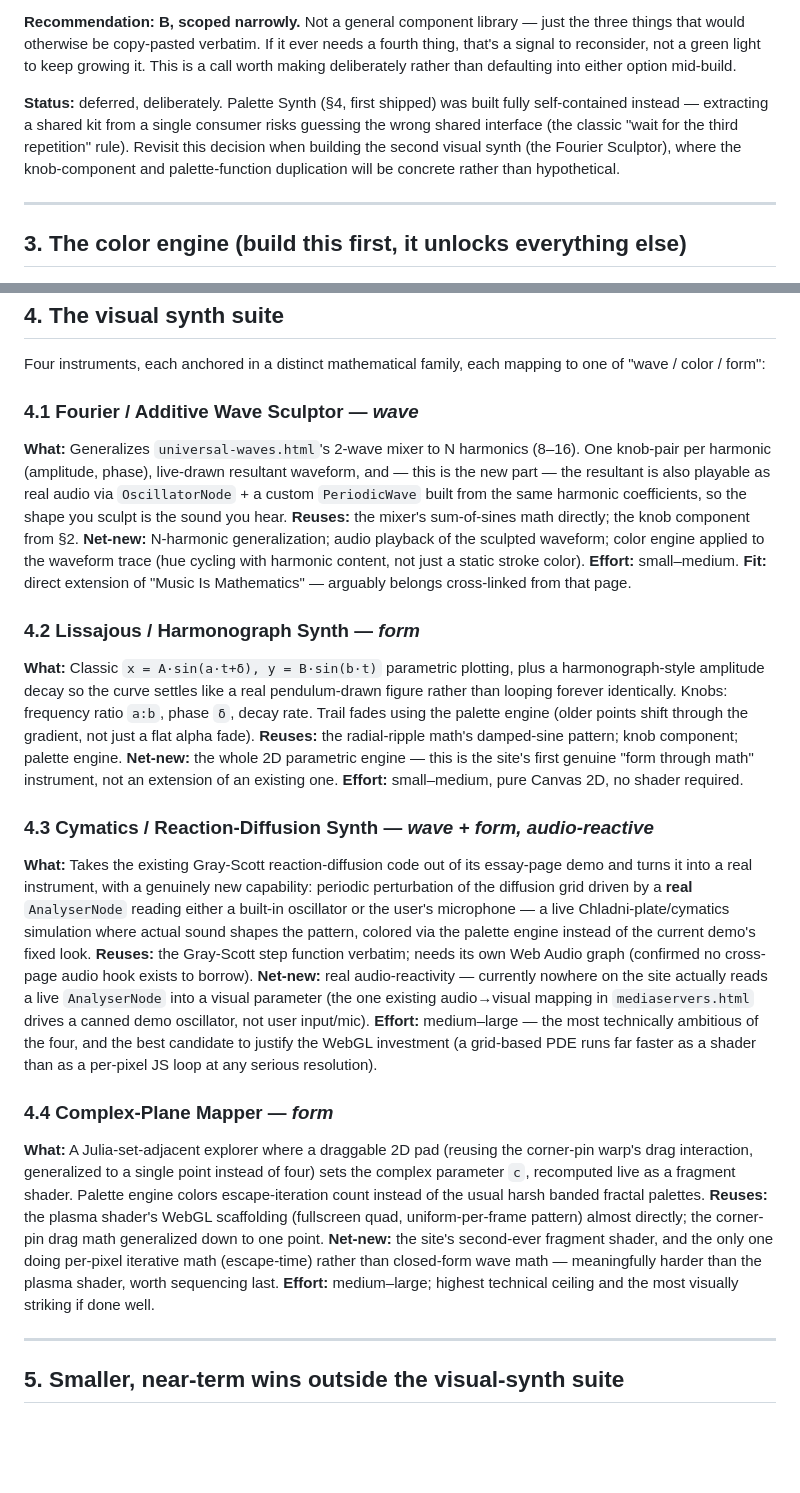
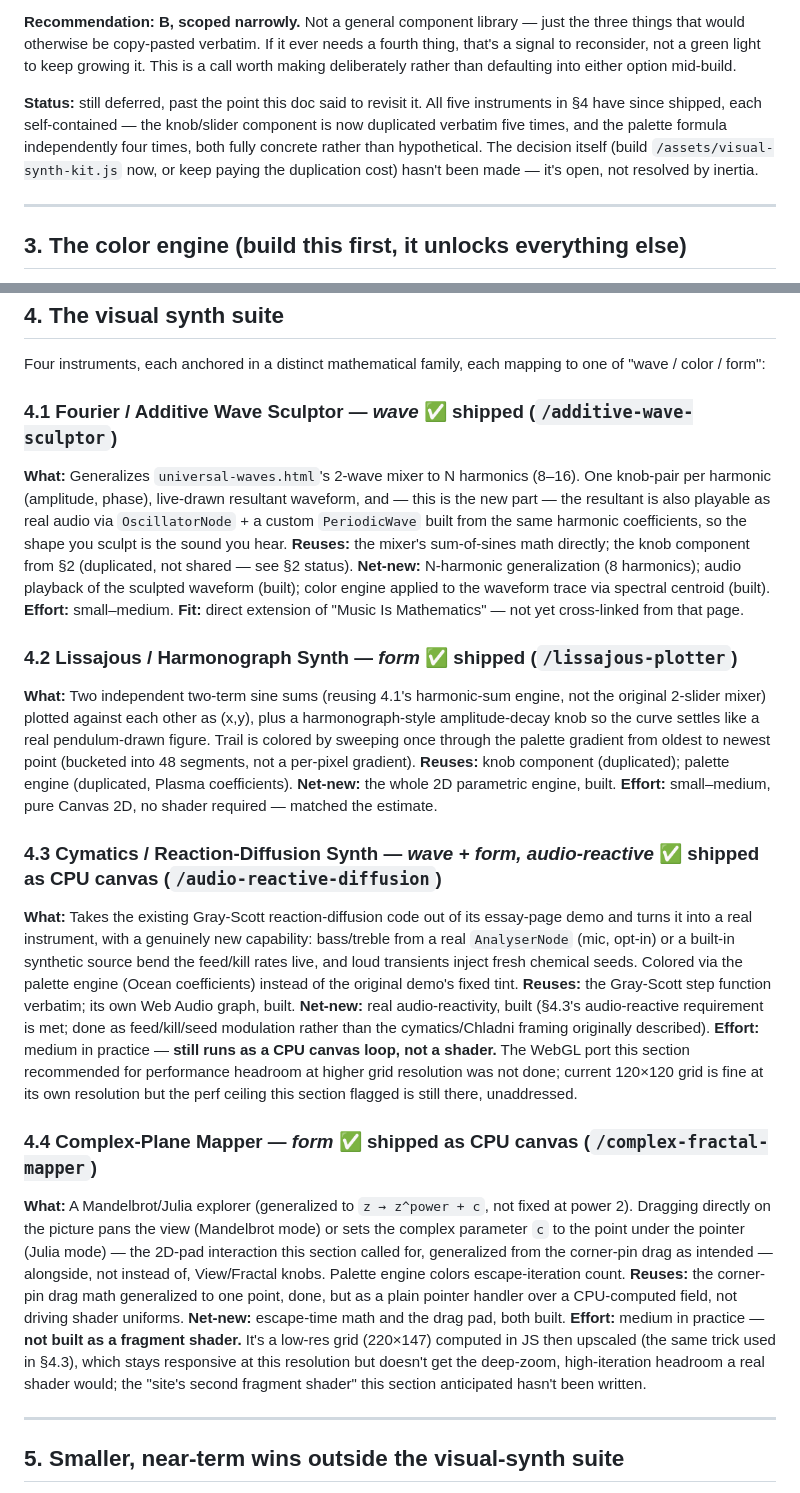
Before and after one commit to followorbounce/followorbounce.github.io, a Markdown page: ROADMAP.md, 2 parts joined by grey strips. Drawn GitHub-style; blank space fills up the shorter version.

Commit message:
Update ROADMAP.md to reflect what actually shipped
Marks all five §4 visual synths as built, and records honestly where
the implementation diverged from the plan: §2's shared knob/palette
kit was never revisited (now duplicated 5x/4x, a real decision still
open, not resolved by inertia); §4.3 and §4.4 shipped as CPU canvas
loops rather than the WebGL ports the doc recommended for performance
headroom; §5's spectrum-bar and real-waterfall wins and §7's hub page
were never picked up.

Co-Authored-By: Claude Sonnet 5 <noreply@anthropic.com>

```diff
--- a/ROADMAP.md
+++ b/ROADMAP.md
@@ -39,7 +39,7 @@ Building "a bunch" of related visual synths will duplicate the same three things
 
 **Recommendation: B, scoped narrowly.** Not a general component library — just the three things that would otherwise be copy-pasted verbatim. If it ever needs a fourth thing, that's a signal to reconsider, not a green light to keep growing it. This is a call worth making deliberately rather than defaulting into either option mid-build.
 
-**Status:** deferred, deliberately. Palette Synth (§4, first shipped) was built fully self-contained instead — extracting a shared kit from a single consumer risks guessing the wrong shared interface (the classic "wait for the third repetition" rule). Revisit this decision when building the second visual synth (the Fourier Sculptor), where the knob-component and palette-function duplication will be concrete rather than hypothetical.
+**Status:** still deferred, past the point this doc said to revisit it. All five instruments in §4 have since shipped, each self-contained — the knob/slider component is now duplicated verbatim five times, and the palette formula independently four times, both fully concrete rather than hypothetical. The decision itself (build `/assets/visual-synth-kit.js` now, or keep paying the duplication cost) hasn't been made — it's open, not resolved by inertia.
 
 ---
 
@@ -61,29 +61,29 @@ Four small vectors (`a,b,c,d`, one triplet each) define an entire smooth, cyclic
 
 Four instruments, each anchored in a distinct mathematical family, each mapping to one of "wave / color / form":
 
-### 4.1 Fourier / Additive Wave Sculptor — *wave*
+### 4.1 Fourier / Additive Wave Sculptor — *wave* ✅ shipped (`/additive-wave-sculptor`)
 **What:** Generalizes `universal-waves.html`'s 2-wave mixer to N harmonics (8–16). One knob-pair per harmonic (amplitude, phase), live-drawn resultant waveform, and — this is the new part — the resultant is also playable as real audio via `OscillatorNode` + a custom `PeriodicWave` built from the same harmonic coefficients, so the shape you sculpt is the sound you hear.
-**Reuses:** the mixer's sum-of-sines math directly; the knob component from §2.
-**Net-new:** N-harmonic generalization; audio playback of the sculpted waveform; color engine applied to the waveform trace (hue cycling with harmonic content, not just a static stroke color).
-**Effort:** small–medium. **Fit:** direct extension of "Music Is Mathematics" — arguably belongs cross-linked from that page.
+**Reuses:** the mixer's sum-of-sines math directly; the knob component from §2 (duplicated, not shared — see §2 status).
+**Net-new:** N-harmonic generalization (8 harmonics); audio playback of the sculpted waveform (built); color engine applied to the waveform trace via spectral centroid (built).
+**Effort:** small–medium. **Fit:** direct extension of "Music Is Mathematics" — not yet cross-linked from that page.
 
-### 4.2 Lissajous / Harmonograph Synth — *form*
-**What:** Classic `x = A·sin(a·t+δ), y = B·sin(b·t)` parametric plotting, plus a harmonograph-style amplitude decay so the curve settles like a real pendulum-drawn figure rather than looping forever identically. Knobs: frequency ratio `a:b`, phase `δ`, decay rate. Trail fades using the palette engine (older points shift through the gradient, not just a flat alpha fade).
-**Reuses:** the radial-ripple math's damped-sine pattern; knob component; palette engine.
-**Net-new:** the whole 2D parametric engine — this is the site's first genuine "form through math" instrument, not an extension of an existing one.
-**Effort:** small–medium, pure Canvas 2D, no shader required.
+### 4.2 Lissajous / Harmonograph Synth — *form* ✅ shipped (`/lissajous-plotter`)
+**What:** Two independent two-term sine sums (reusing 4.1's harmonic-sum engine, not the original 2-slider mixer) plotted against each other as (x,y), plus a harmonograph-style amplitude-decay knob so the curve settles like a real pendulum-drawn figure. Trail is colored by sweeping once through the palette gradient from oldest to newest point (bucketed into 48 segments, not a per-pixel gradient).
+**Reuses:** knob component (duplicated); palette engine (duplicated, Plasma coefficients).
+**Net-new:** the whole 2D parametric engine, built.
+**Effort:** small–medium, pure Canvas 2D, no shader required — matched the estimate.
 
-### 4.3 Cymatics / Reaction-Diffusion Synth — *wave + form, audio-reactive*
-**What:** Takes the existing Gray-Scott reaction-diffusion code out of its essay-page demo and turns it into a real instrument, with a genuinely new capability: periodic perturbation of the diffusion grid driven by a **real** `AnalyserNode` reading either a built-in oscillator or the user's microphone — a live Chladni-plate/cymatics simulation where actual sound shapes the pattern, colored via the palette engine instead of the current demo's fixed look.
-**Reuses:** the Gray-Scott step function verbatim; needs its own Web Audio graph (confirmed no cross-page audio hook exists to borrow).
-**Net-new:** real audio-reactivity — currently nowhere on the site actually reads a live `AnalyserNode` into a visual parameter (the one existing audio→visual mapping in `mediaservers.html` drives a canned demo oscillator, not user input/mic).
-**Effort:** medium–large — the most technically ambitious of the four, and the best candidate to justify the WebGL investment (a grid-based PDE runs far faster as a shader than as a per-pixel JS loop at any serious resolution).
+### 4.3 Cymatics / Reaction-Diffusion Synth — *wave + form, audio-reactive* ✅ shipped as CPU canvas (`/audio-reactive-diffusion`)
+**What:** Takes the existing Gray-Scott reaction-diffusion code out of its essay-page demo and turns it into a real instrument, with a genuinely new capability: bass/treble from a real `AnalyserNode` (mic, opt-in) or a built-in synthetic source bend the feed/kill rates live, and loud transients inject fresh chemical seeds. Colored via the palette engine (Ocean coefficients) instead of the original demo's fixed tint.
+**Reuses:** the Gray-Scott step function verbatim; its own Web Audio graph, built.
+**Net-new:** real audio-reactivity, built (§4.3's audio-reactive requirement is met; done as feed/kill/seed modulation rather than the cymatics/Chladni framing originally described).
+**Effort:** medium in practice — **still runs as a CPU canvas loop, not a shader.** The WebGL port this section recommended for performance headroom at higher grid resolution was not done; current 120×120 grid is fine at its own resolution but the perf ceiling this section flagged is still there, unaddressed.
 
-### 4.4 Complex-Plane Mapper — *form*
-**What:** A Julia-set-adjacent explorer where a draggable 2D pad (reusing the corner-pin warp's drag interaction, generalized to a single point instead of four) sets the complex parameter `c`, recomputed live as a fragment shader. Palette engine colors escape-iteration count instead of the usual harsh banded fractal palettes.
-**Reuses:** the plasma shader's WebGL scaffolding (fullscreen quad, uniform-per-frame pattern) almost directly; the corner-pin drag math generalized down to one point.
-**Net-new:** the site's second-ever fragment shader, and the only one doing per-pixel iterative math (escape-time) rather than closed-form wave math — meaningfully harder than the plasma shader, worth sequencing last.
-**Effort:** medium–large; highest technical ceiling and the most visually striking if done well.
+### 4.4 Complex-Plane Mapper — *form* ✅ shipped as CPU canvas (`/complex-fractal-mapper`)
+**What:** A Mandelbrot/Julia explorer (generalized to `z → z^power + c`, not fixed at power 2). Dragging directly on the picture pans the view (Mandelbrot mode) or sets the complex parameter `c` to the point under the pointer (Julia mode) — the 2D-pad interaction this section called for, generalized from the corner-pin drag as intended — alongside, not instead of, View/Fractal knobs. Palette engine colors escape-iteration count.
+**Reuses:** the corner-pin drag math generalized to one point, done, but as a plain pointer handler over a CPU-computed field, not driving shader uniforms.
+**Net-new:** escape-time math and the drag pad, both built.
+**Effort:** medium in practice — **not built as a fragment shader.** It's a low-res grid (220×147) computed in JS then upscaled (the same trick used in §4.3), which stays responsive at this resolution but doesn't get the deep-zoom, high-iteration headroom a real shader would; the "site's second fragment shader" this section anticipated hasn't been written.
 
 ---
 
```
Also changed, not shown: other parts of ROADMAP.md (+11 -9 lines).
